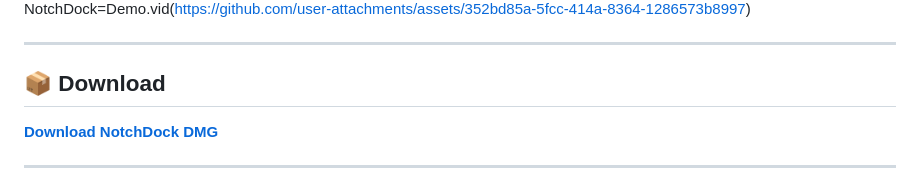
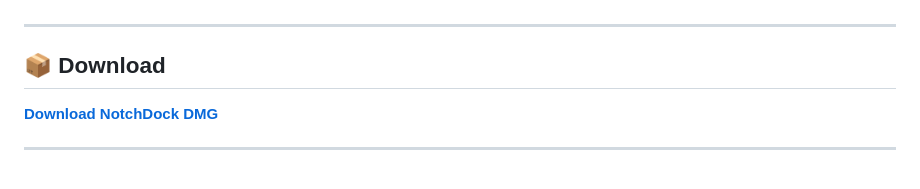
Before and after one commit to rohanrony/notchdock, a Markdown page: README.md, the part around one of its changes. Drawn GitHub-style.

```diff
--- a/README.md
+++ b/README.md
@@ -20,5 +35,5 @@
 
-NotchDock=Demo.vid(https://github.com/user-attachments/assets/352bd85a-5fcc-414a-8364-1286573b8997)
+
 
 
 ---
```
Also changed, not shown: other parts of README.md (+22 -7 lines).
